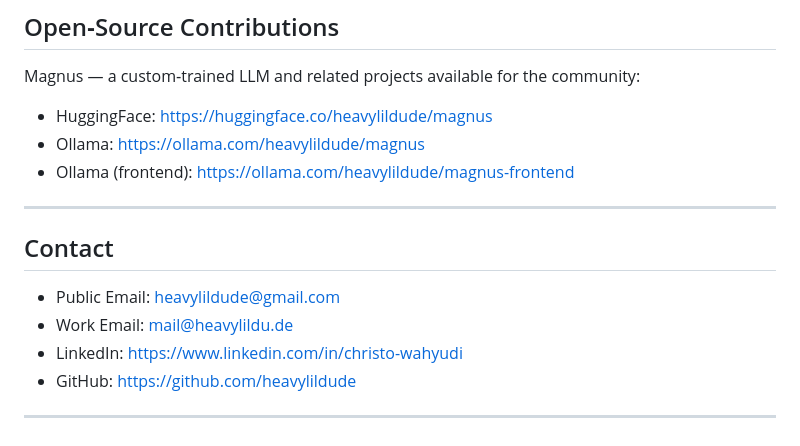
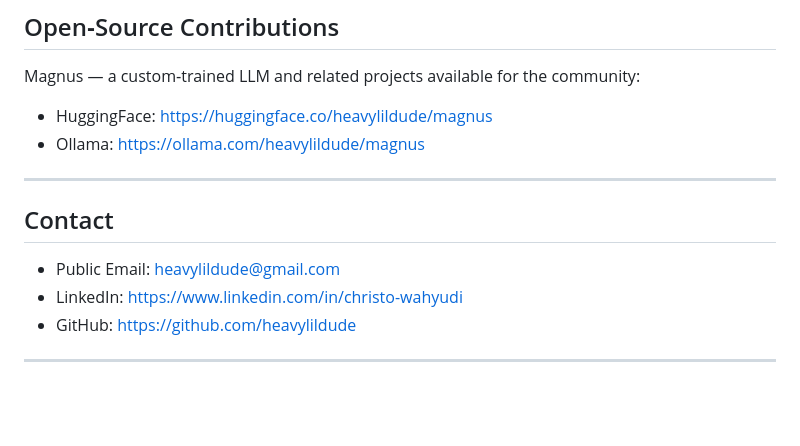
Before and after one commit to heavylildude/heavylildude.github.io, a Markdown page: README.md, the part around the change. Drawn GitHub-style; blank space fills up the shorter version.

```diff
--- a/README.md
+++ b/README.md
@@ -110,13 +110,11 @@ Magnus — a custom‑trained LLM and related projects available for the communi
 
 - HuggingFace: https://huggingface.co/heavylildude/magnus
 - Ollama: https://ollama.com/heavylildude/magnus
-- Ollama (frontend): https://ollama.com/heavylildude/magnus-frontend
 
 ---
 
 ## Contact
 - Public Email: heavylildude@gmail.com
-- Work Email: mail@heavylildu.de
 - LinkedIn: https://www.linkedin.com/in/christo-wahyudi
 - GitHub: https://github.com/heavylildude
 
```
